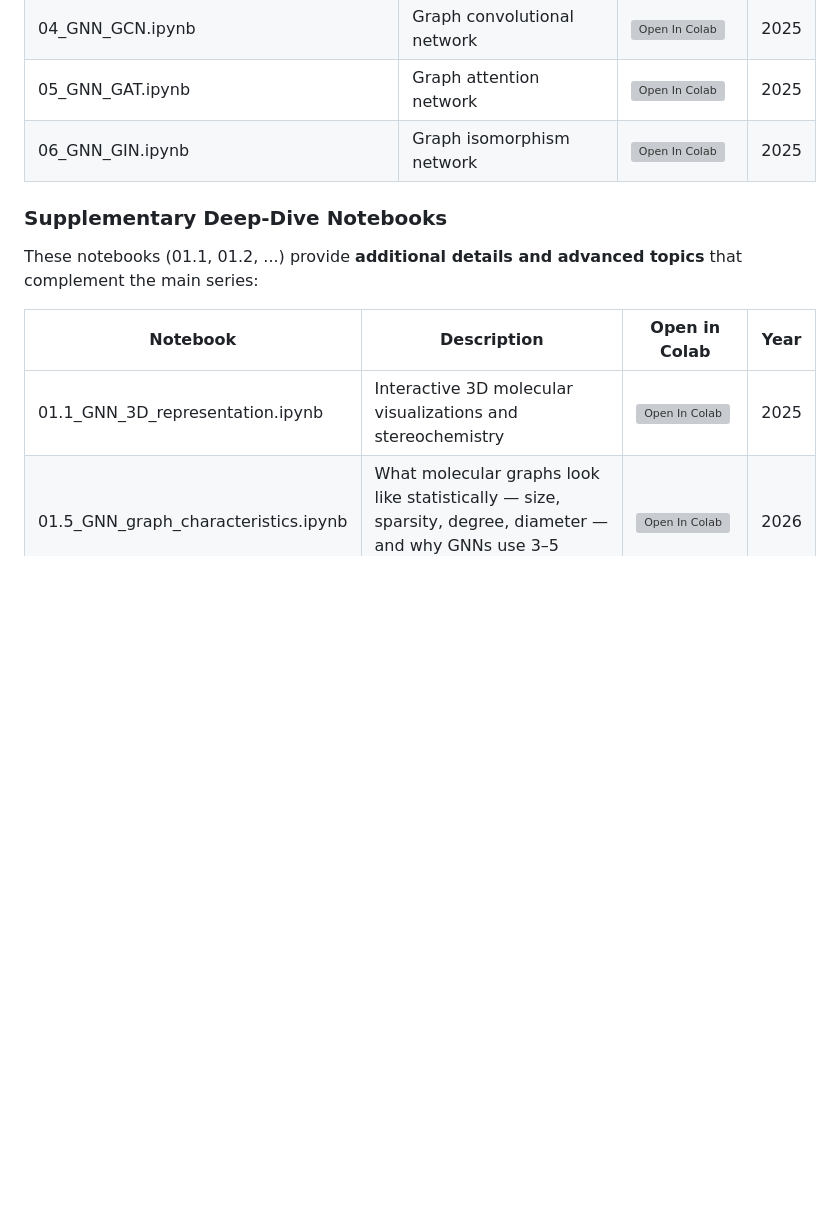
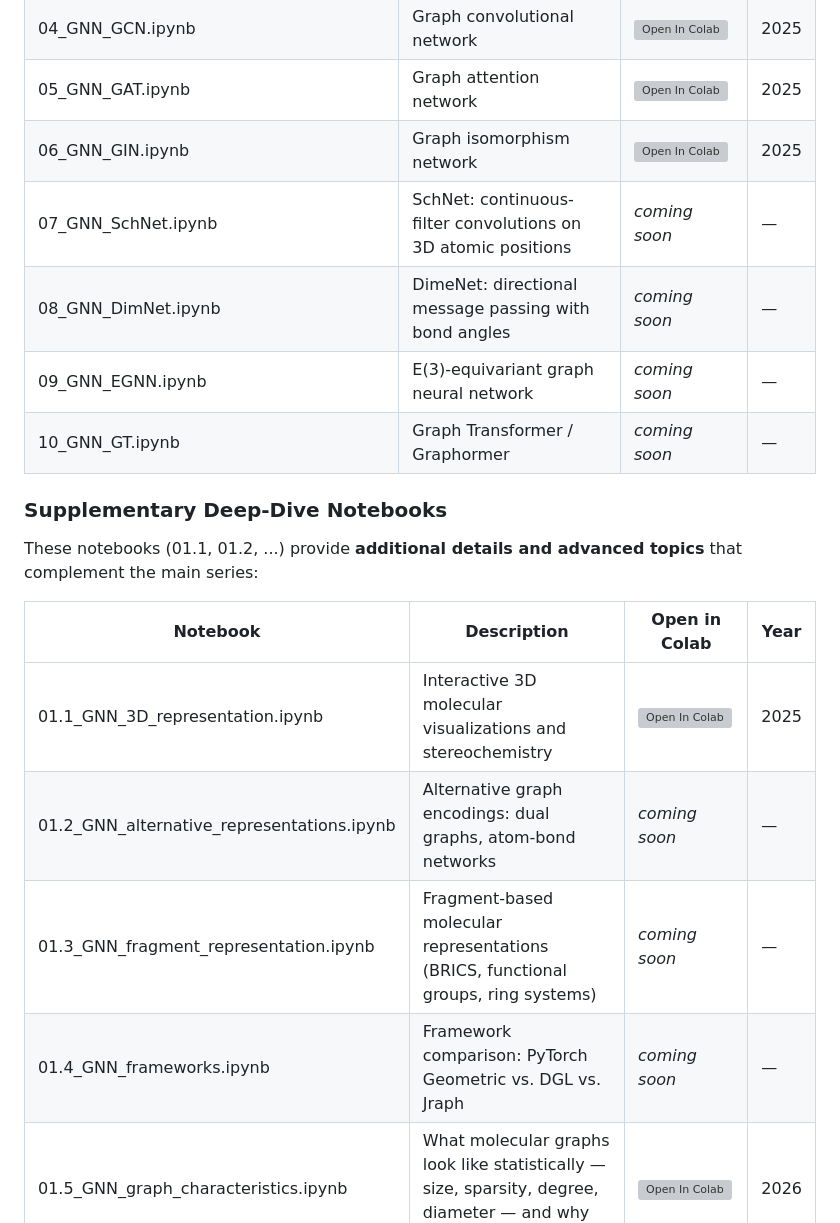
Before and after one commit to HFooladi/GNNs-For-Chemists, a Markdown page: README.md, the part around the change. GitHub-like rendering; blank space fills up the shorter version; grey boxes are pictures that could not be loaded.

Commit message:
readme: list remaining notebooks with coming-soon badges
Adds rows for 07 SchNet, 08 DimeNet, 09 EGNN, 10 Graph Transformer in
the core series, and 01.2-01.4 in the supplementary series. Each shows
"coming soon" in place of the Colab badge until ready.

```diff
--- a/README.md
+++ b/README.md
@@ -34,6 +34,10 @@ The following notebooks (01, 02, 03, ...) form the **main learning path** and ar
 | 04_GNN_GCN.ipynb | Graph convolutional network | [![Open In Colab](https://colab.research.google.com/assets/colab-badge.svg)](https://colab.research.google.com/github/HFooladi/GNNs-For-Chemists/blob/main/notebooks/04_GNN_GCN.ipynb) | 2025 |
 | 05_GNN_GAT.ipynb | Graph attention network | [![Open In Colab](https://colab.research.google.com/assets/colab-badge.svg)](https://colab.research.google.com/github/HFooladi/GNNs-For-Chemists/blob/main/notebooks/05_GNN_GAT.ipynb) | 2025 |
 | 06_GNN_GIN.ipynb | Graph isomorphism network | [![Open In Colab](https://colab.research.google.com/assets/colab-badge.svg)](https://colab.research.google.com/github/HFooladi/GNNs-For-Chemists/blob/main/notebooks/06_GNN_GIN.ipynb) | 2025 |
+| 07_GNN_SchNet.ipynb | SchNet: continuous-filter convolutions on 3D atomic positions | _coming soon_ | — |
+| 08_GNN_DimNet.ipynb | DimeNet: directional message passing with bond angles | _coming soon_ | — |
+| 09_GNN_EGNN.ipynb | E(3)-equivariant graph neural network | _coming soon_ | — |
+| 10_GNN_GT.ipynb | Graph Transformer / Graphormer | _coming soon_ | — |
 
 ### Supplementary Deep-Dive Notebooks
 These notebooks (01.1, 01.2, ...) provide **additional details and advanced topics** that complement the main series:
@@ -41,6 +45,9 @@ These notebooks (01.1, 01.2, ...) provide **additional details and advanced topi
 | Notebook | Description | Open in Colab | Year |
 | -------- | ----------- | -------------- | ---- |
 | 01.1_GNN_3D_representation.ipynb | Interactive 3D molecular visualizations and stereochemistry | [![Open In Colab](https://colab.research.google.com/assets/colab-badge.svg)](https://colab.research.google.com/github/HFooladi/GNNs-For-Chemists/blob/main/notebooks/01.1_GNN_3D_representation.ipynb) | 2025 |
+| 01.2_GNN_alternative_representations.ipynb | Alternative graph encodings: dual graphs, atom-bond networks | _coming soon_ | — |
+| 01.3_GNN_fragment_representation.ipynb | Fragment-based molecular representations (BRICS, functional groups, ring systems) | _coming soon_ | — |
+| 01.4_GNN_frameworks.ipynb | Framework comparison: PyTorch Geometric vs. DGL vs. Jraph | _coming soon_ | — |
 | 01.5_GNN_graph_characteristics.ipynb | What molecular graphs look like statistically — size, sparsity, degree, diameter — and why GNNs use 3–5 layers | [![Open In Colab](https://colab.research.google.com/assets/colab-badge.svg)](https://colab.research.google.com/github/HFooladi/GNNs-For-Chemists/blob/main/notebooks/01.5_GNN_graph_characteristics.ipynb) | 2026 |
 | 02.1_GNN_oversmoothing.ipynb | Visualizing oversmoothing: why very deep GNNs fail | [![Open In Colab](https://colab.research.google.com/assets/colab-badge.svg)](https://colab.research.google.com/github/HFooladi/GNNs-For-Chemists/blob/main/notebooks/02.1_GNN_oversmoothing.ipynb) | 2026 |
 
```
